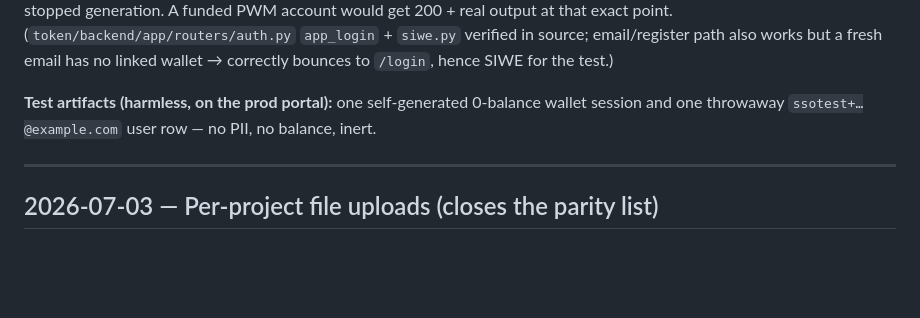
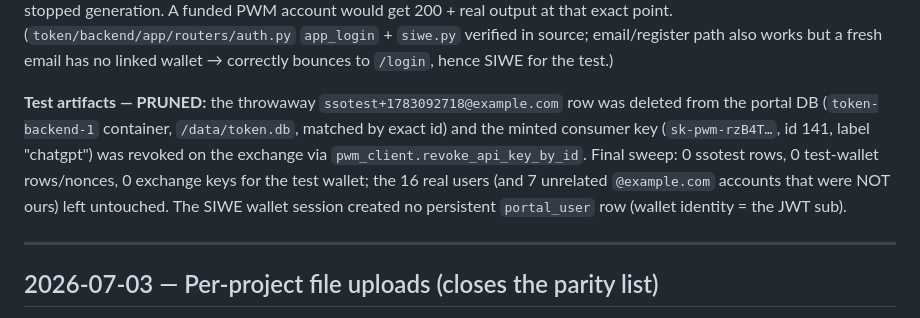
Before and after one commit to integritynoble/ChatGPT_PWM, a Markdown page: SESSION_HISTORY.md, the part around the change. GitHub-like rendering; blank space fills up the shorter version.

Commit message:
docs: prune SSO test artifacts from the portal
Deleted the throwaway ssotest+...@example.com portal_user row (by exact
id) and revoked the minted consumer key (sk-pwm-rzB4T..., id 141) on the
exchange. Final sweep clean: 0 test rows/keys; 16 real users and 7
unrelated example.com accounts left untouched.

Co-Authored-By: Claude Fable 5 <noreply@anthropic.com>

```diff
--- a/SESSION_HISTORY.md
+++ b/SESSION_HISTORY.md
@@ -91,8 +91,13 @@ get 200 + real output at that exact point. (`token/backend/app/routers/auth.py`
 `app_login` + `siwe.py` verified in source; email/register path also works but a fresh
 email has no linked wallet → correctly bounces to `/login`, hence SIWE for the test.)
 
-**Test artifacts (harmless, on the prod portal):** one self-generated 0-balance wallet
-session and one throwaway `ssotest+…@example.com` user row — no PII, no balance, inert.
+**Test artifacts — PRUNED:** the throwaway `ssotest+1783092718@example.com` row was
+deleted from the portal DB (`token-backend-1` container, `/data/token.db`, matched by
+exact id) and the minted consumer key (`sk-pwm-rzB4T…`, id 141, label "chatgpt") was
+revoked on the exchange via `pwm_client.revoke_api_key_by_id`. Final sweep: 0 ssotest
+rows, 0 test-wallet rows/nonces, 0 exchange keys for the test wallet; the 16 real users
+(and 7 unrelated `@example.com` accounts that were NOT ours) left untouched. The SIWE
+wallet session created no persistent `portal_user` row (wallet identity = the JWT sub).
 
 ---
 
```
